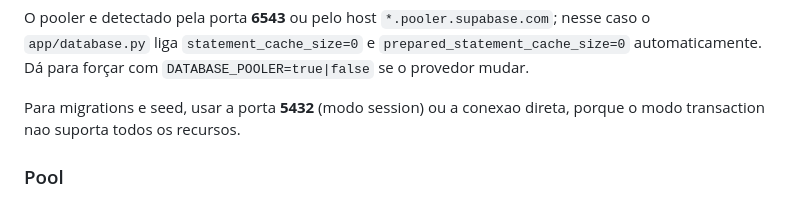
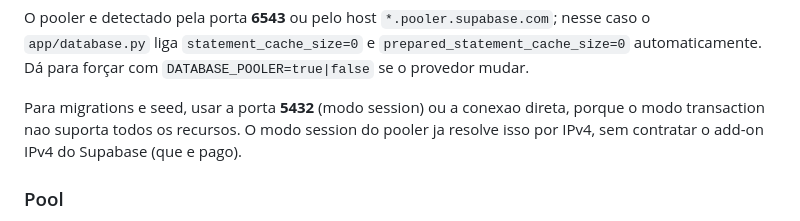
Before and after one commit to EvertonFagundes/eftv, a Markdown page: docs/PLANO-GRATUITO.md, the part around the change. GitHub-like rendering.

Commit message:
docs: session pooler cobre IPv4 sem add-on pago
Esclarece que migrations e seed podem usar o modo session do pooler
(porta 5432) por IPv4, sem contratar o add-on IPv4 do Supabase.

```diff
--- a/docs/PLANO-GRATUITO.md
+++ b/docs/PLANO-GRATUITO.md
@@ -217,7 +217,9 @@ O pooler e detectado pela porta **6543** ou pelo host
 Dá para forçar com `DATABASE_POOLER=true|false` se o provedor mudar.
 
 Para migrations e seed, usar a porta **5432** (modo session) ou a conexao
-direta, porque o modo transaction nao suporta todos os recursos.
+direta, porque o modo transaction nao suporta todos os recursos. O modo
+session do pooler ja resolve isso por IPv4, sem contratar o add-on IPv4 do
+Supabase (que e pago).
 
 ### Pool
 
```
